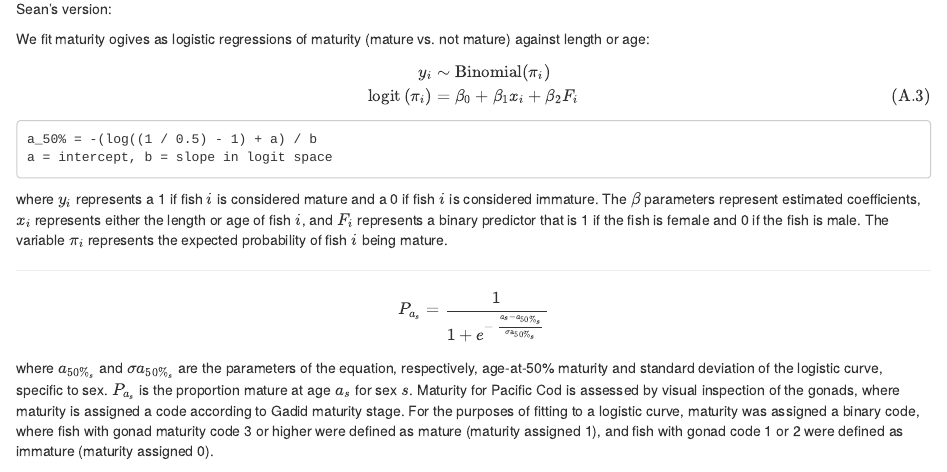
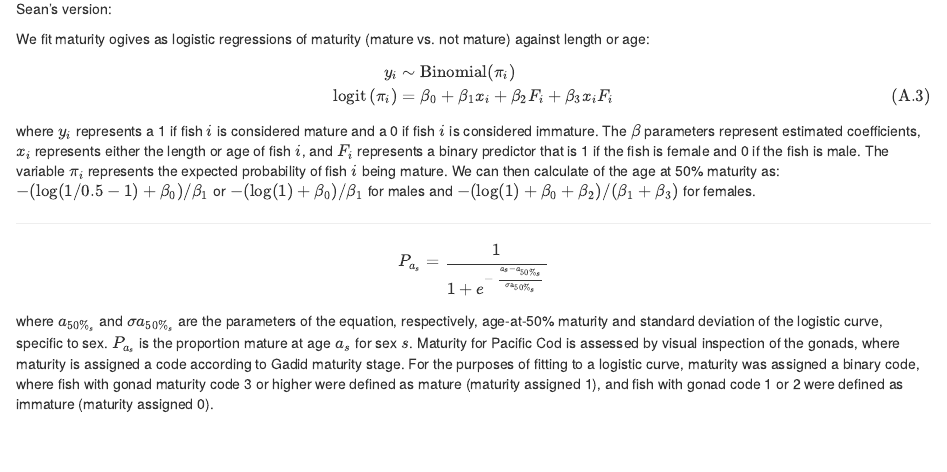
Before and after one commit to pbs-assess/pacific-cod-2018, an R Markdown document (index/02-appendix-age-key.Rmd): the page in a window 1100 px wide, from 2520 px down. Rendered offline with R 4.5, knitr and Pandoc, with nearby package versions; drawn as R Markdown's standard HTML page in place of the format the file asks for; some code elsewhere in the file could not run offline; long lines of code are wrapped.

Commit message:
Add maturity text

````diff
--- a/index/02-appendix-age-key.Rmd
+++ b/index/02-appendix-age-key.Rmd
@@ -281,21 +281,16 @@ We fit maturity ogives as logistic regressions of maturity (mature vs. not matur
 
 \begin{align}
 y_i &\sim \mathrm{Binomial}(\pi_i)\\
-\mathrm{logit} \left( \pi_i \right) &= \beta_0 + \beta_1 x_i + \beta_2 F_i
+\mathrm{logit} \left( \pi_i \right) &= \beta_0 + \beta_1 x_i + \beta_2 F_i +  \beta_3 x_i F_i
  (\#eq:maturity)
 \end{align}
-
-```
-a_50% = -(log((1 / 0.5) - 1) + a) / b
-a = intercept, b = slope in logit space
-```
 
 where $y_i$ represents a 1 if fish $i$ is considered mature and a 0 if fish $i$
 is considered immature. The $\beta$ parameters represent estimated coefficients,
 $x_i$ represents either the length or age of fish $i$, and $F_i$ represents
 a binary predictor that is 1 if the fish is female and 0 if the fish is male.
 The variable $\pi_i$ represents the expected probability of fish $i$ being
-mature.
+mature. We can then calculate of the age at 50% maturity as: $-(\log(1 / 0.5 - 1) + \beta_0) / \beta_1$ or $-(\log(1) + \beta_0) / \beta_1$ for males and $-(\log(1) + \beta_0 + \beta_2) / (\beta_1 + \beta_3)$ for females.
 
 --------------
 
````
Also changed, not shown: index/02-appendix-age-key.Rmd (9 more changed lines).
